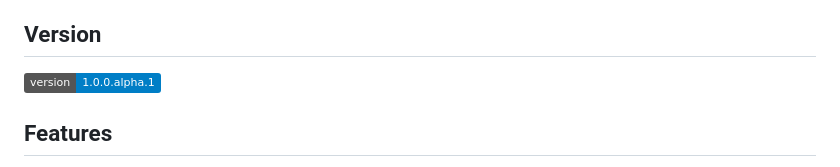
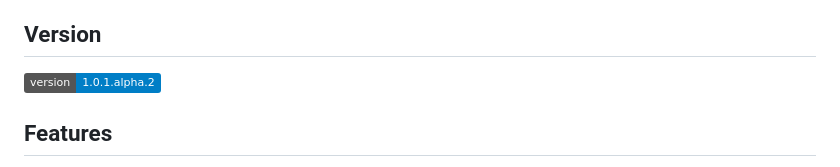
Before and after one commit to Madhav-77/TabVault, a Markdown page: README.md, the part around the change. Drawn GitHub-style; badges without logos.

Commit message:
Update verision in readme

```diff
--- a/README.md
+++ b/README.md
@@ -9,7 +9,7 @@ Tab's Archive is a Chrome extension that can be used to close inactive Chrome wi
 
 ## Version
 
-[![Version](https://img.shields.io/badge/version-1.0.0.alpha.1-blue.svg)](https://semver.org)
+[![Version](https://img.shields.io/badge/version-1.0.1.alpha.2-blue.svg)](https://semver.org)
 
 
 ## Features
```
